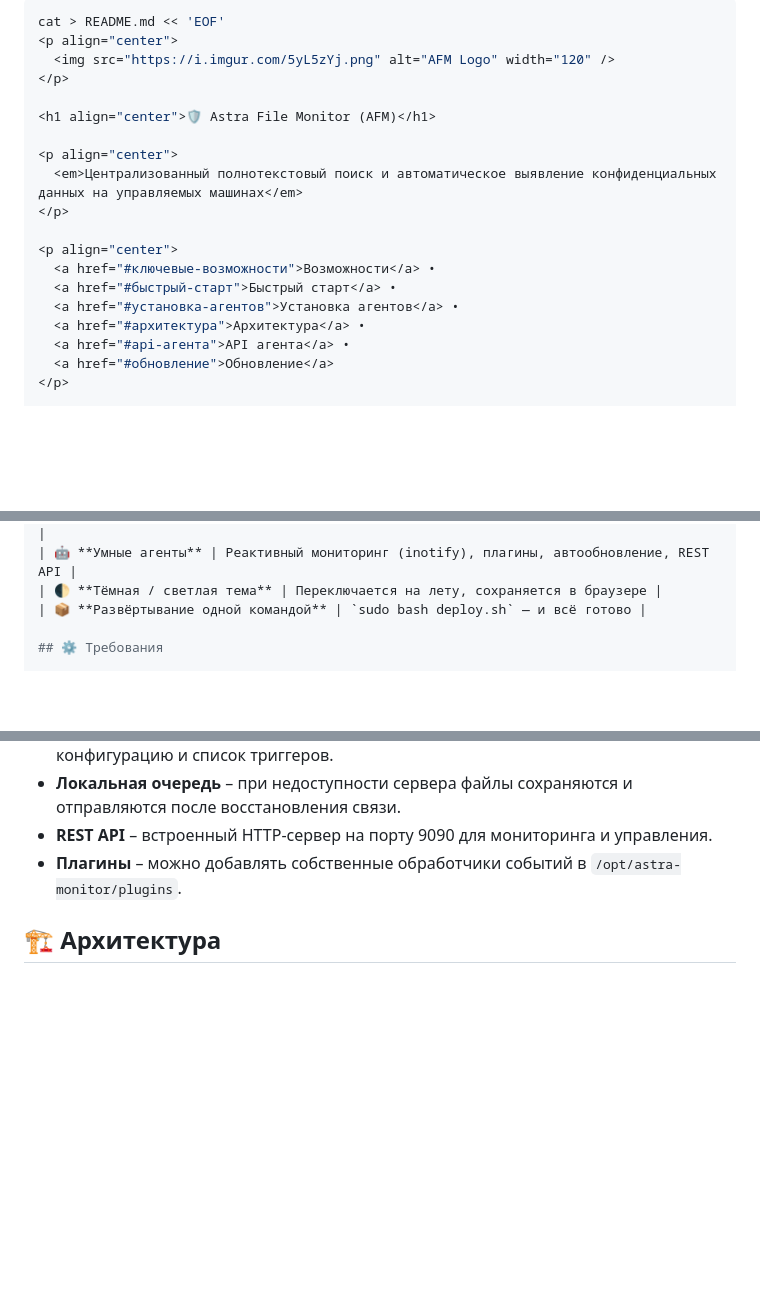
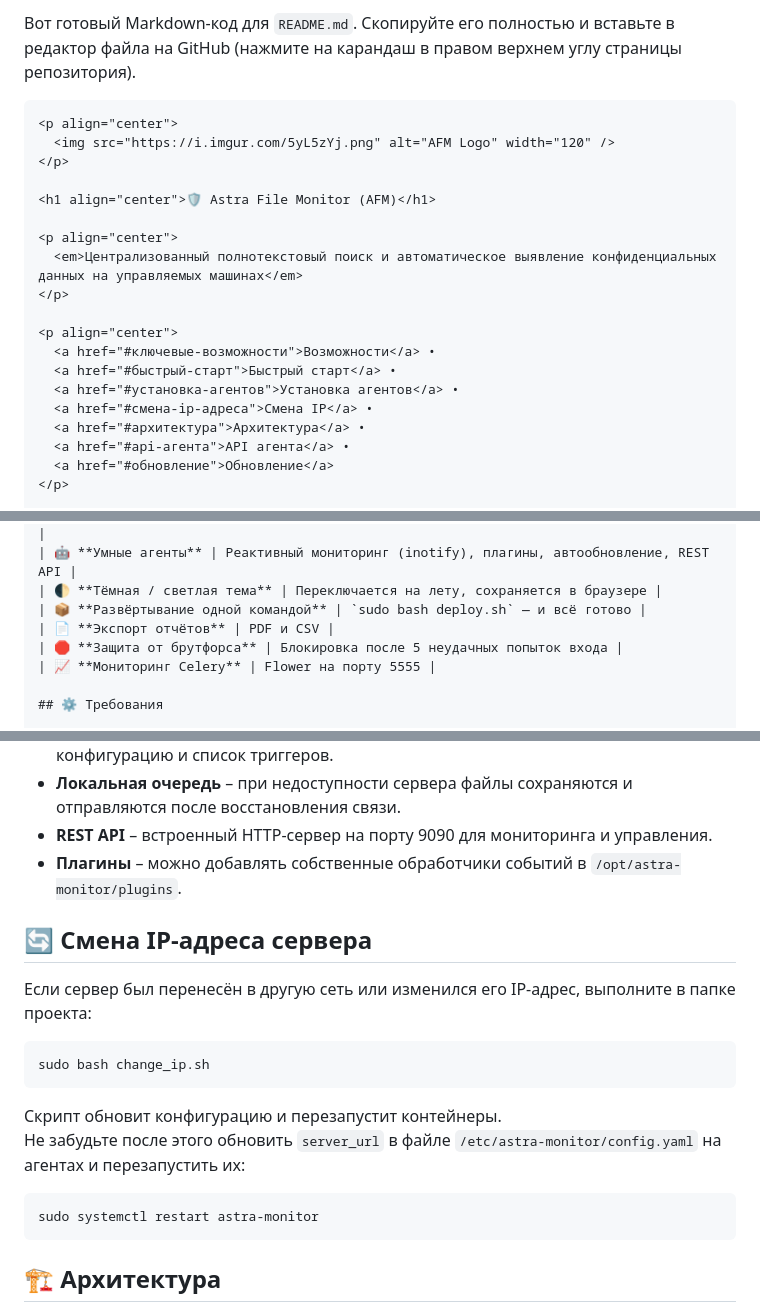
Before and after one commit to Fedoroff00/afm-server, a Markdown page: README.md, 3 parts joined by grey strips. Rendered like a GitHub page; blank space fills up the shorter version.

````diff
--- a/README.md
+++ b/README.md
@@ -1,5 +1,6 @@
-```bash
-cat > README.md << 'EOF'
+Вот готовый Markdown‑код для `README.md`. Скопируйте его полностью и вставьте в редактор файла на GitHub (нажмите на карандаш в правом верхнем углу страницы репозитория).
+
+```markdown
 <p align="center">
   <img src="https://i.imgur.com/5yL5zYj.png" alt="AFM Logo" width="120" />
 </p>
@@ -14,6 +15,7 @@ cat > README.md << 'EOF'
   <a href="#ключевые-возможности">Возможности</a> •
   <a href="#быстрый-старт">Быстрый старт</a> •
   <a href="#установка-агентов">Установка агентов</a> •
+  <a href="#смена-ip-адреса">Смена IP</a> •
   <a href="#архитектура">Архитектура</a> •
   <a href="#api-агента">API агента</a> •
   <a href="#обновление">Обновление</a>
@@ -31,6 +33,9 @@ cat > README.md << 'EOF'
 | 🤖 **Умные агенты** | Реактивный мониторинг (inotify), плагины, автообновление, REST API |
 | 🌓 **Тёмная / светлая тема** | Переключается на лету, сохраняется в браузере |
 | 📦 **Развёртывание одной командой** | `sudo bash deploy.sh` — и всё готово |
+| 📄 **Экспорт отчётов** | PDF и CSV |
+| 🛑 **Защита от брутфорса** | Блокировка после 5 неудачных попыток входа |
+| 📈 **Мониторинг Celery** | Flower на порту 5555 |
 
 ## ⚙️ Требования
 
@@ -87,6 +92,21 @@ sudo dpkg -i astra-monitor-agent_latest_all.deb
 - **REST API** – встроенный HTTP‑сервер на порту 9090 для мониторинга и управления.
 - **Плагины** – можно добавлять собственные обработчики событий в `/opt/astra-monitor/plugins`.
 
+## 🔄 Смена IP‑адреса сервера
+
+Если сервер был перенесён в другую сеть или изменился его IP‑адрес, выполните в папке проекта:
+
+```bash
+sudo bash change_ip.sh
+```
+
+Скрипт обновит конфигурацию и перезапустит контейнеры.
+Не забудьте после этого обновить `server_url` в файле `/etc/astra-monitor/config.yaml` на агентах и перезапустить их:
+
+```bash
+sudo systemctl restart astra-monitor
+```
+
 ## 🏗️ Архитектура
 
 ```mermaid
````
Also changed, not shown: other parts of README.md (+6 -5 lines).
